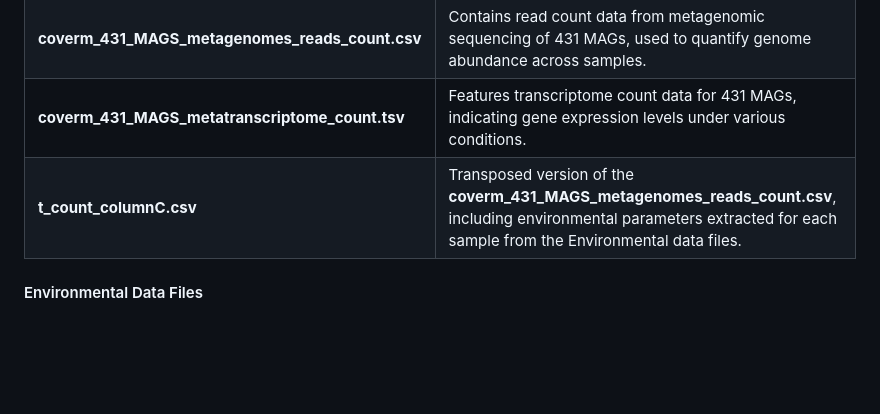
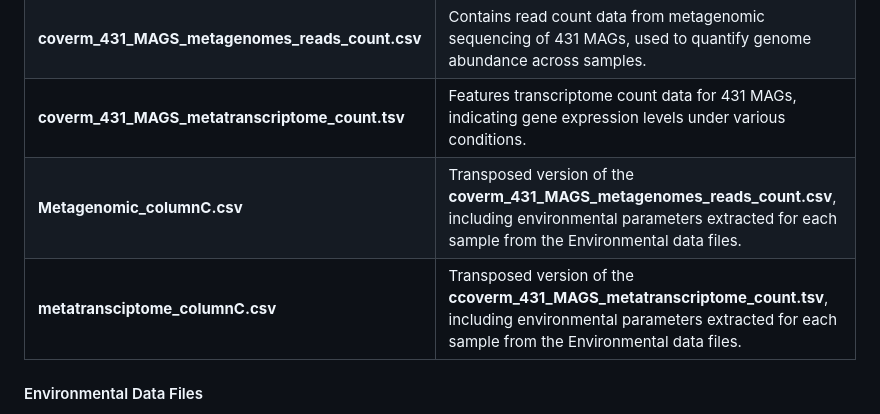
Before and after one commit to solislemuslab/lake-microbiome-data-analysis, a Markdown page: data/README.md, the part around the change. GitHub-like rendering; blank space fills up the shorter version.

```diff
--- a/data/README.md
+++ b/data/README.md
@@ -18,7 +18,8 @@ Below, you will find a comprehensive overview of each data file stored in this d
 | **MAG_taxonomy.tsv**                              | Provides taxonomic classifications for metagenome-assembled genomes (MAGs), essential for identifying microbial entities.     |
 | **coverm_431_MAGS_metagenomes_reads_count.csv**   | Contains read count data from metagenomic sequencing of 431 MAGs, used to quantify genome abundance across samples.            |
 | **coverm_431_MAGS_metatranscriptome_count.tsv**   | Features transcriptome count data for 431 MAGs, indicating gene expression levels under various conditions.                   |
-| **t_count_columnC.csv**                           | Transposed version of the **coverm_431_MAGS_metagenomes_reads_count.csv**, including environmental parameters extracted for each sample from the Environmental data files.                            |
+| **Metagenomic_columnC.csv**                           | Transposed version of the **coverm_431_MAGS_metagenomes_reads_count.csv**, including environmental parameters extracted for each sample from the Environmental data files.                            |
+| **metatransciptome_columnC.csv**                  | Transposed version of the **ccoverm_431_MAGS_metatranscriptome_count.tsv**, including environmental parameters extracted for each sample from the Environmental data files.
 
 #### Environmental Data Files
 
```
